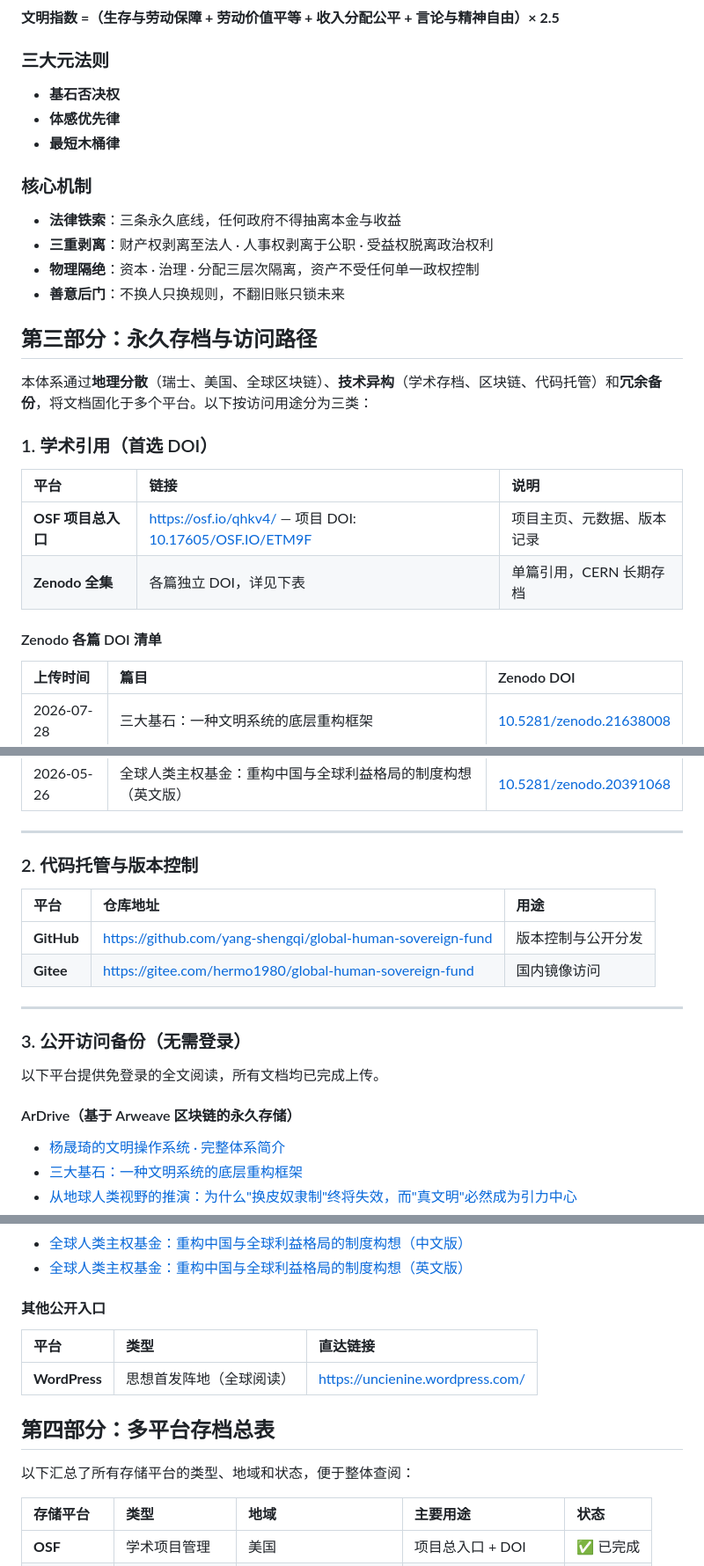
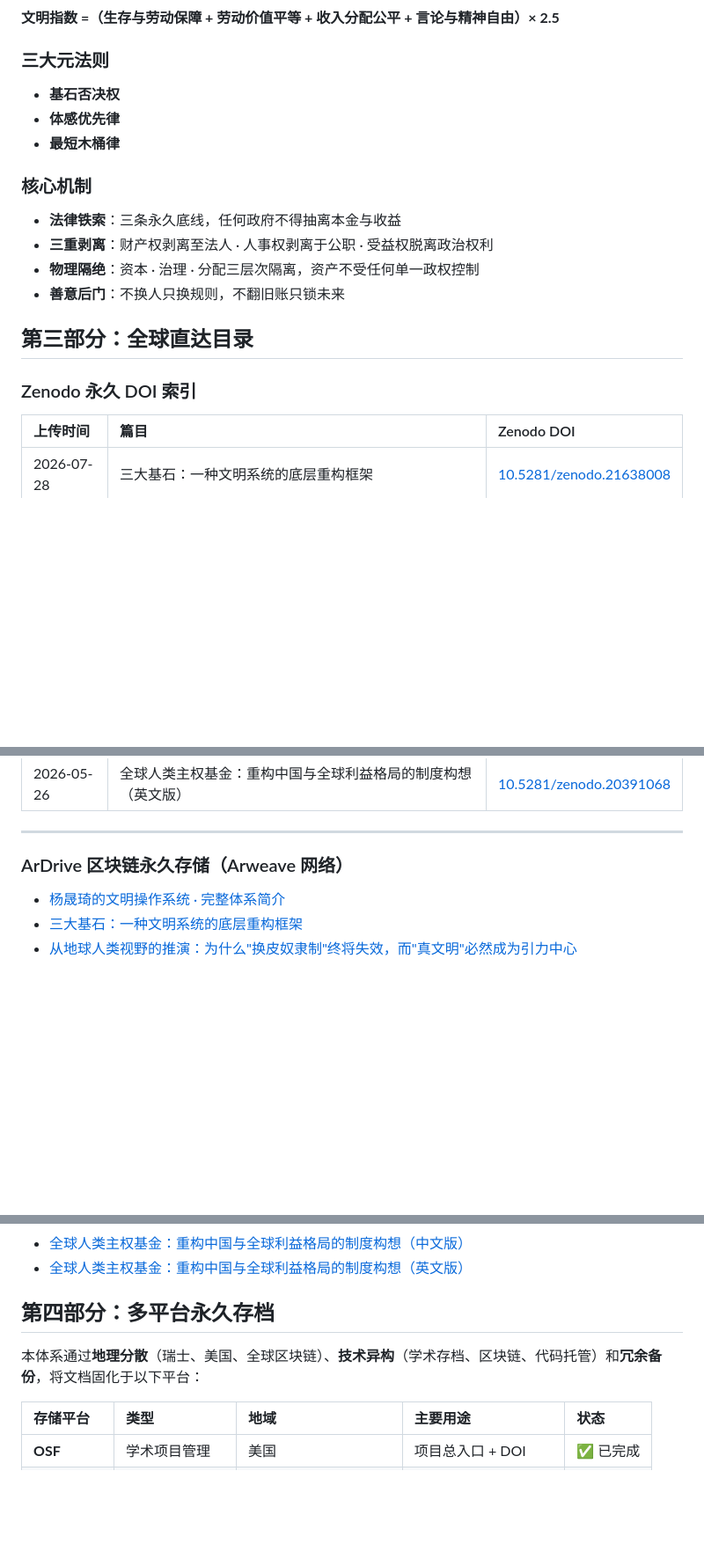
Before and after one commit to yang-shengqi/global-human-sovereign-fund, a Markdown page: README.md, 3 parts joined by grey strips. Shown at 88% size. GitHub-like rendering; blank space fills up the shorter version.

```diff
--- a/README.md
+++ b/README.md
@@ -38,29 +39,22 @@ My name is **Yang Shengqi**, and I was born in China. I am the world's first Arc
 **文明指数 =（生存与劳动保障 + 劳动价值平等 + 收入分配公平 + 言论与精神自由）× 2.5**
 
 ### 三大元法则
+
 - **基石否决权**
 - **体感优先律**
 - **最短木桶律**
 
 ### 核心机制
+
 - **法律铁索**：三条永久底线，任何政府不得抽离本金与收益
 - **三重剥离**：财产权剥离至法人 · 人事权剥离于公职 · 受益权脱离政治权利
 - **物理隔绝**：资本 · 治理 · 分配三层次隔离，资产不受任何单一政权控制
 - **善意后门**：不换人只换规则，不翻旧账只锁未来
 
 
-## 第三部分：永久存档与访问路径
+## 第三部分：全球直达目录
 
-本体系通过**地理分散**（瑞士、美国、全球区块链）、**技术异构**（学术存档、区块链、代码托管）和**冗余备份**，将文档固化于多个平台。以下按访问用途分为三类：
-
-### 1. 学术引用（首选 DOI）
-
-| 平台 | 链接 | 说明 |
-| :--- | :--- | :--- |
-| **OSF 项目总入口** | [https://osf.io/qhkv4/](https://osf.io/qhkv4/) — 项目 DOI: [10.17605/OSF.IO/ETM9F](https://doi.org/10.17605/OSF.IO/ETM9F) | 项目主页、元数据、版本记录 |
-| **Zenodo 全集** | 各篇独立 DOI，详见下表 | 单篇引用，CERN 长期存档 |
-
-#### Zenodo 各篇 DOI 清单
+### Zenodo 永久 DOI 索引
 
 | 上传时间 | 篇目 | Zenodo DOI |
 | :--- | :--- | :--- |
@@ -78,20 +72,7 @@ My name is **Yang Shengqi**, and I was born in China. I am the world's first Arc
 
 ---
 
-### 2. 代码托管与版本控制
-
-| 平台 | 仓库地址 | 用途 |
-| :--- | :--- | :--- |
-| **GitHub** | [https://github.com/yang-shengqi/global-human-sovereign-fund](https://github.com/yang-shengqi/global-human-sovereign-fund) | 版本控制与公开分发 |
-| **Gitee** | [https://gitee.com/hermo1980/global-human-sovereign-fund](https://gitee.com/hermo1980/global-human-sovereign-fund) | 国内镜像访问 |
-
----
-
-### 3. 公开访问备份（无需登录）
-
-以下平台提供免登录的全文阅读，所有文档均已完成上传。
-
-#### ArDrive（基于 Arweave 区块链的永久存储）
+### ArDrive 区块链永久存储（Arweave 网络）
 
 - [杨晟琦的文明操作系统 · 完整体系简介](https://app.ardrive.io/#/file/26aff7bf-266b-4579-8fb9-b1215181a3f0/view)
 - [三大基石：一种文明系统的底层重构框架](https://app.ardrive.io/#/file/5dd474b4-c270-4cce-beb7-aee547f7f988/view)
@@ -123,16 +106,9 @@ My name is **Yang Shengqi**, and I was born in China. I am the world's first Arc
 - [全球人类主权基金：重构中国与全球利益格局的制度构想（英文版）](https://url.is-an.org/mytlx)
 
 
-#### 其他公开入口
+## 第四部分：多平台永久存档
 
-| 平台 | 类型 | 直达链接 |
-| :--- | :--- | :--- |
-| **WordPress** | 思想首发阵地（全球阅读） | [https://uncienine.wordpress.com/](https://uncienine.wordpress.com/) |
-
-
-## 第四部分：多平台存档总表
-
-以下汇总了所有存储平台的类型、地域和状态，便于整体查阅：
+本体系通过**地理分散**（瑞士、美国、全球区块链）、**技术异构**（学术存档、区块链、代码托管）和**冗余备份**，将文档固化于以下平台：
 
 | 存储平台 | 类型 | 地域 | 主要用途 | 状态 |
 | :--- | :--- | :--- | :--- | :--- |
```
Also changed, not shown: other parts of README.md (+10 -7 lines).
